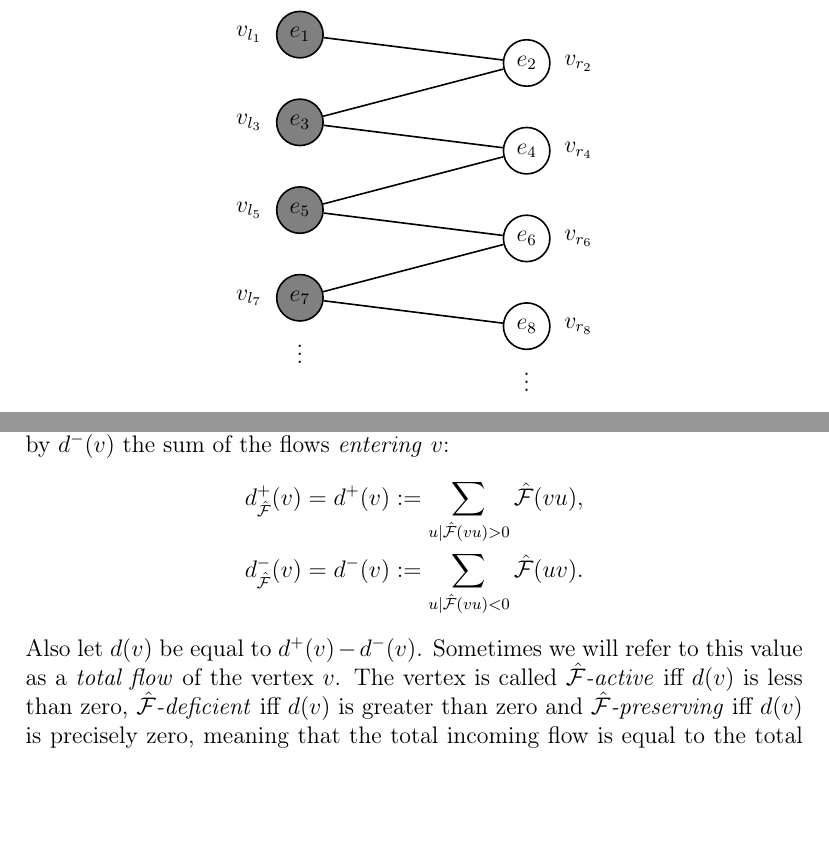
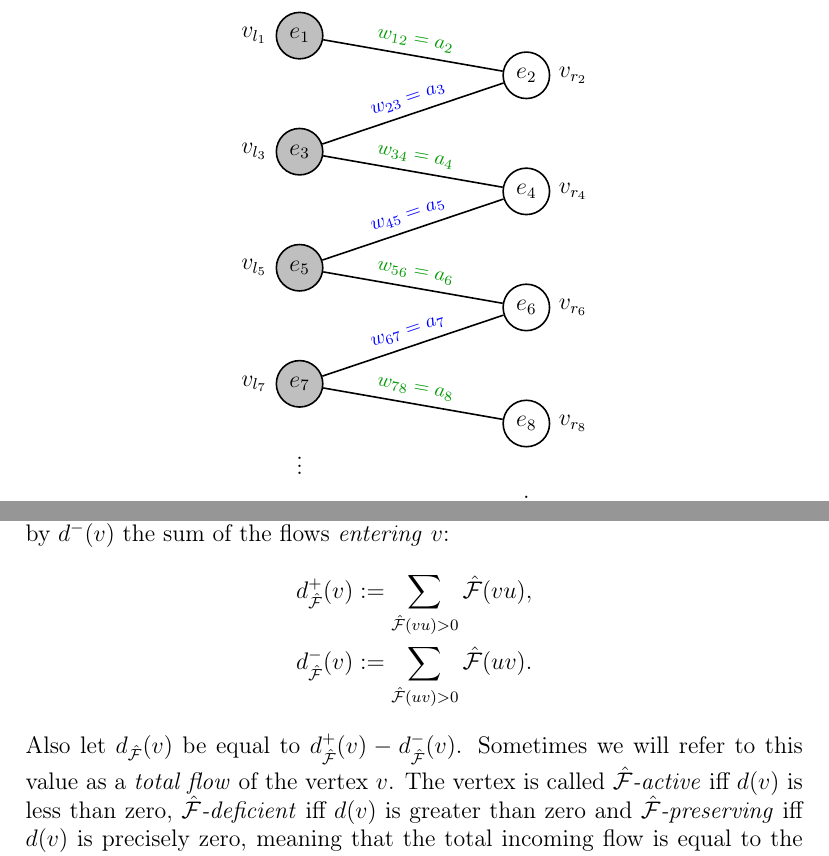
Before and after one commit to apyshkin/math, a LaTeX document (Bclass2018/bclasspaper/main.tex): two parts of pages 3 and 5 of 27, joined at a grey line, cut so that both start at the same text, the shorter picture padded with empty space. Compiled offline with pdfLaTeX.

Commit message:
refined the pics, fixes

```diff
--- a/Bclass2018/bclasspaper/main.tex
+++ b/Bclass2018/bclasspaper/main.tex
@@ -3,6 +3,9 @@
 \usepackage{tikz}
 \usepackage{tkz-berge}
 \usetikzlibrary{positioning, chains, fit, shapes, calc}
+        \tikzset{lnode/.style={auto, circle, draw,fill=gray!50},
+                 rnode/.style={auto, circle, draw},
+                 wnode/.style={sloped,above}}
 
 \begin{document}
 % \title{Методы суммирования ряда Фурье \\
@@ -97,22 +100,19 @@
     \begin{example}
       Now look at the bipartite graph $B(\fsys_{AS})$ built from the Azoff--Shehada system:
       \begin{center}
-      \begin{tikzpicture}[auto,
-                          thick,
-                          every node/.style={draw,circle},
-                          lnode/.style={draw,fill=gray},
-                          rnode/.style={draw},
-                          every fit/.style={ellipse,draw,inner sep=-1pt,text width=2cm},
+      \begin{tikzpicture}[thick,
+                          every node/.style={draw},
+                          %every fit/.style={ellipse,draw,inner sep=-1pt,text width=1cm},
                           ]
 
-        \begin{scope}[start chain=going below,node distance=7mm]
-          \foreach \i in {1,3,5,7}
-          \node[lnode,on chain] (l\i) [label=left: $v_{l_\i}$] {$e_{\i}$};
+        \begin{scope}[start chain=going below,node distance=12mm]
+          \foreach [evaluate={\k=int(\i*2 + 1)}] \i in {0,...,3}
+          \node[lnode,on chain] (l\k) [label=left: $v_{l_\k}$] {$e_{\k}$};
           \node[draw=none,on chain, yshift=7mm]{$\vdots$};
         \end{scope}
-        \begin{scope}[xshift=4cm,yshift=-0.5cm,start chain=going below,node distance=7mm]
-          \foreach \i in {2,4,6,8}
-          \node[rnode,on chain] (r\i) [label=right: $v_{r_\i}$] {$e_\i$};
+        \begin{scope}[xshift=4cm,yshift=-0.7cm,start chain=going below,node distance=12mm]
+          \foreach [evaluate={\k=int(\i*2 + 2)}] \i in {0,...,3}
+          \node[rnode,on chain] (r\k) [label=right: $v_{r_\k}$] {$e_\k$};
           \node[draw=none,on chain, yshift=7mm]{$\vdots$};
         \end{scope}
 
@@ -122,13 +122,12 @@
         %\node [fit=(r6) (r9),label=above:\emph{right}] {};
 
         % the edges
-        \draw (l1) -- (r2);
-        \draw (r2) -- (l3);
-        \draw (l3) -- (r4);
-        \draw (r4) -- (l5);
-        \draw (l5) -- (r6);
-        \draw (r6) -- (l7);
-        \draw (l7) -- (r8);
+        \begin{scope}[wnode]
+          \foreach [evaluate={\l=int(\i*2 + 1);\r=int(\i*2 + 2)}] \i in {0,...,3}
+          \draw (l\l) to node[draw=none, color=black!40!green] {\footnotesize $w_{\l\r}=a_{\r}$} (r\r);
+          \foreach [evaluate={\l=int(\i*2 + 3);\r=int(\i*2 + 2)}] \i in {0,...,2}
+          \draw (l\l) to node[draw=none,color=blue] {\footnotesize $w_{\r\l}=a_{\l}$} (r\r);
+        \end{scope}
       \end{tikzpicture}
       \end{center}
     \end{example}
@@ -212,11 +211,11 @@
       Also denote by $d_{+}(v)$ the sum of the flows \emph{leaving} the node $v$ and by
       $d^{-}(v)$ the sum of the flows \emph{entering} $v$:
       \begin{align*}
-        &d^{+}_{\flow}(v) = d^{+}(v) := \sum_{u \mid \flow(vu) > 0} \flow(vu),\\
-        &d^{-}_{\flow}(v) = d^{-}(v) := \sum_{u \mid \flow(vu) < 0} \flow(uv).
+        &d^{+}_{\flow}(v) := \sum_{\flow(vu) > 0} \flow(vu),\\
+        &d^{-}_{\flow}(v) := \sum_{\flow(uv) > 0} \flow(uv).
       \end{align*}
-      Also let $d(v)$ be equal to $d^{+}(v) - d^{-}(v)$. Sometimes we will refer to this value as
-      a \emph{total flow} of the vertex $v$.
+      Also let $d_{\flow}(v)$ be equal to $d^{+}_{\flow}(v) - d^{-}_{\flow}(v)$.
+      Sometimes we will refer to this value as a \emph{total flow} of the vertex $v$.
       The vertex is called \emph{$\flow$-active} iff $d(v)$ is less than zero,
       \emph{$\flow$-deficient} iff $d(v)$ is greater than zero and
       \emph{$\flow$-preserving} iff $d(v)$ is precisely zero, meaning that the total incoming flow
```
Also changed, not shown: Bclass2018/bclasspaper/main.tex (55 more changed lines).
